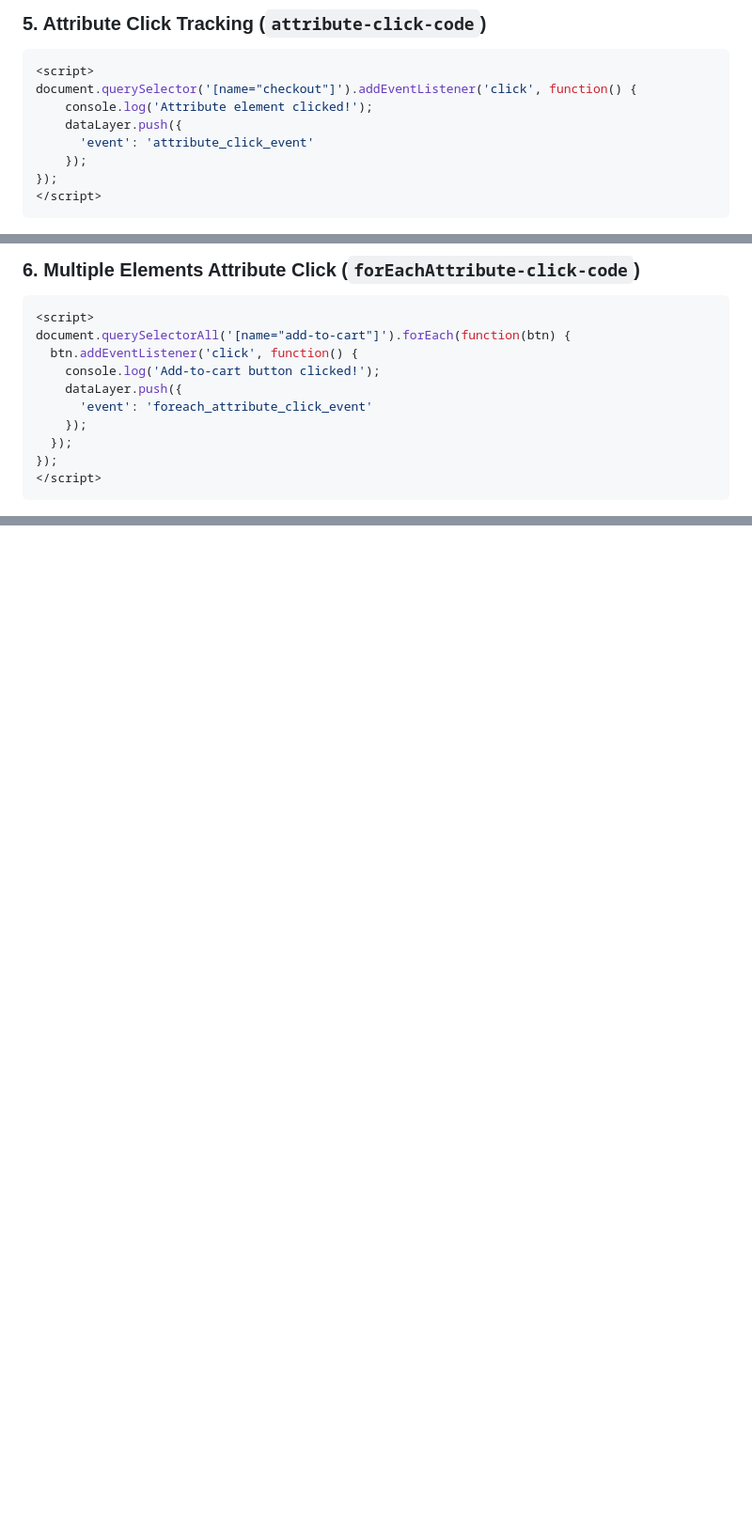
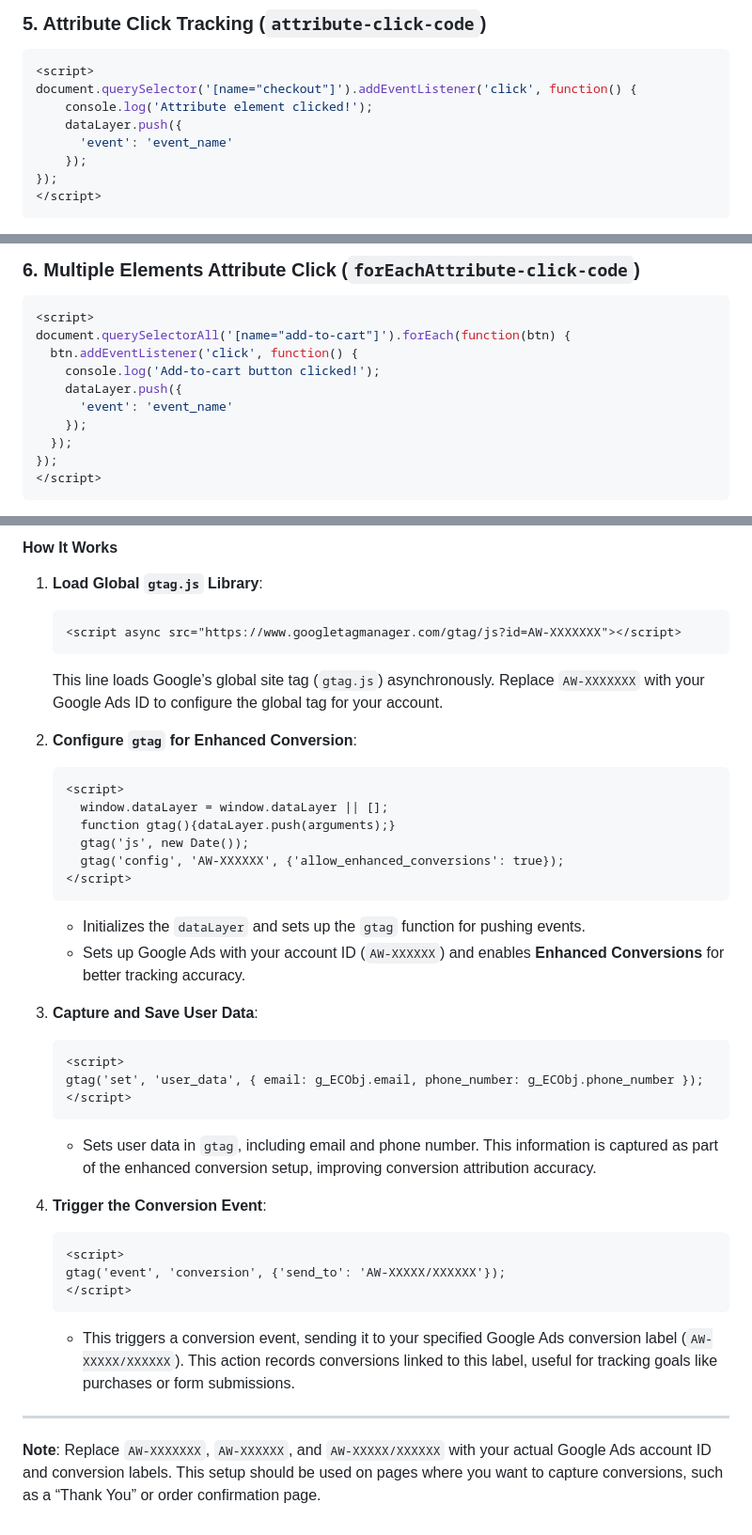
Before and after one commit to LdeAlejandro/CodeTagGenerator, a Markdown page: readme.md, 3 parts joined by grey strips. Shown at 94% size. GitHub-like rendering; blank space fills up the shorter version.

````diff
--- a/readme.md
+++ b/readme.md
@@ -139,7 +135,7 @@ Adds a click event listener to elements with the specified class. Upon click, lo
 document.querySelector('[name="checkout"]').addEventListener('click', function() {
     console.log('Attribute element clicked!');
     dataLayer.push({
-      'event': 'attribute_click_event'
+      'event': 'event_name'
     });
 });
 </script>
@@ -161,7 +157,7 @@ document.querySelectorAll('[name="add-to-cart"]').forEach(function(btn) {
   btn.addEventListener('click', function() {
     console.log('Add-to-cart button clicked!');
     dataLayer.push({
-      'event': 'foreach_attribute_click_event'
+      'event': 'event_name'
     });
   });
 });
@@ -469,0 +576,39 @@ Triggers a conversion event with purchase details (order number, price, currency
+#### How It Works
+
+1. **Load Global `gtag.js` Library**:
+   ```html
+   <script async src="https://www.googletagmanager.com/gtag/js?id=AW-XXXXXXX"></script>
+   ```
+   This line loads Google’s global site tag (`gtag.js`) asynchronously. Replace `AW-XXXXXXX` with your Google Ads ID to configure the global tag for your account.
+
+2. **Configure `gtag` for Enhanced Conversion**:
+   ```html
+   <script>
+     window.dataLayer = window.dataLayer || [];
+     function gtag(){dataLayer.push(arguments);}
+     gtag('js', new Date());
+     gtag('config', 'AW-XXXXXX', {'allow_enhanced_conversions': true});
+   </script>
+   ```
+   - Initializes the `dataLayer` and sets up the `gtag` function for pushing events.
+   - Sets up Google Ads with your account ID (`AW-XXXXXX`) and enables **Enhanced Conversions** for better tracking accuracy.
+
+3. **Capture and Save User Data**:
+   ```html
+   <script>
+   gtag('set', 'user_data', { email: g_ECObj.email, phone_number: g_ECObj.phone_number });
+   </script>
+   ```
+   - Sets user data in `gtag`, including email and phone number. This information is captured as part of the enhanced conversion setup, improving conversion attribution accuracy.
+
+4. **Trigger the Conversion Event**:
+   ```html
+   <script>
+   gtag('event', 'conversion', {'send_to': 'AW-XXXXX/XXXXXX'});
+   </script>
+   ```
+   - This triggers a conversion event, sending it to your specified Google Ads conversion label (`AW-XXXXX/XXXXXX`). This action records conversions linked to this label, useful for tracking goals like purchases or form submissions.
+
+---
+
+**Note**: Replace `AW-XXXXXXX`, `AW-XXXXXX`, and `AW-XXXXX/XXXXXX` with your actual Google Ads account ID and conversion labels. This setup should be used on pages where you want to capture conversions, such as a “Thank You” or order confirmation page.
````
Also changed, not shown: other parts of readme.md (+149 -43 lines).
